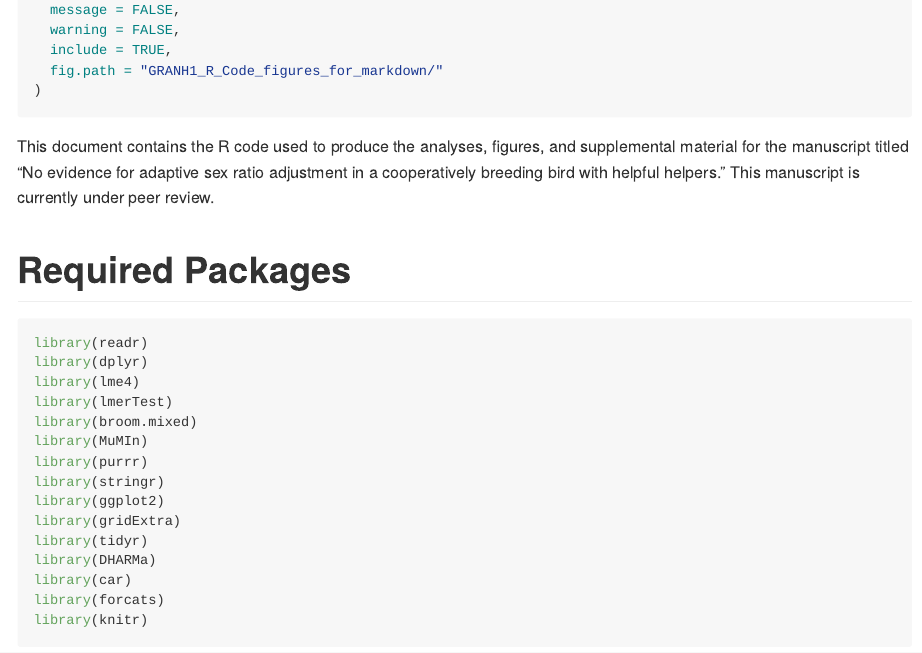
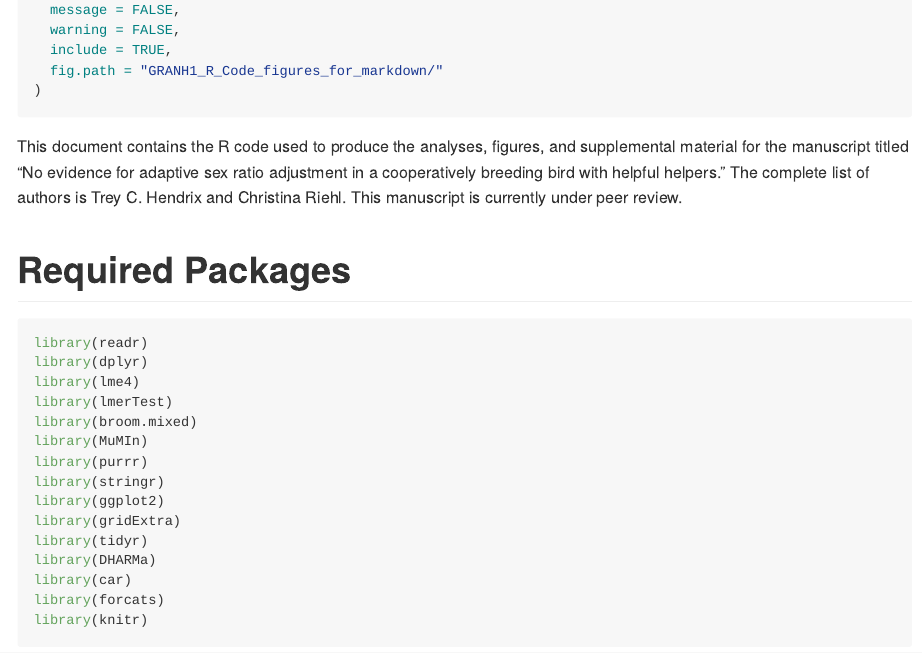
Before and after one commit to treyhendrix/ani-ratios, an R Markdown document (Scripts/GRANH1_R_Code.Rmd): the page in a window 1100 px wide, from 740 px down. Rendered offline with R 4.5, knitr and Pandoc, with nearby package versions; some code elsewhere in the file could not run offline; long lines of code are wrapped.

Commit message:
Added coauthors

````diff
--- a/Scripts/GRANH1_R_Code.Rmd
+++ b/Scripts/GRANH1_R_Code.Rmd
@@ -18,7 +18,7 @@ knitr::opts_chunk$set(
 )
 ```
 
-This document contains the R code used to produce the analyses, figures, and supplemental material for the manuscript titled "No evidence for adaptive sex ratio adjustment in a cooperatively breeding bird with helpful helpers." This manuscript is currently under peer review.
+This document contains the R code used to produce the analyses, figures, and supplemental material for the manuscript titled "No evidence for adaptive sex ratio adjustment in a cooperatively breeding bird with helpful helpers." The complete list of authors is Trey C. Hendrix and Christina Riehl. This manuscript is currently under peer review.
 
 # Required Packages
 ```{r Packages}
````
